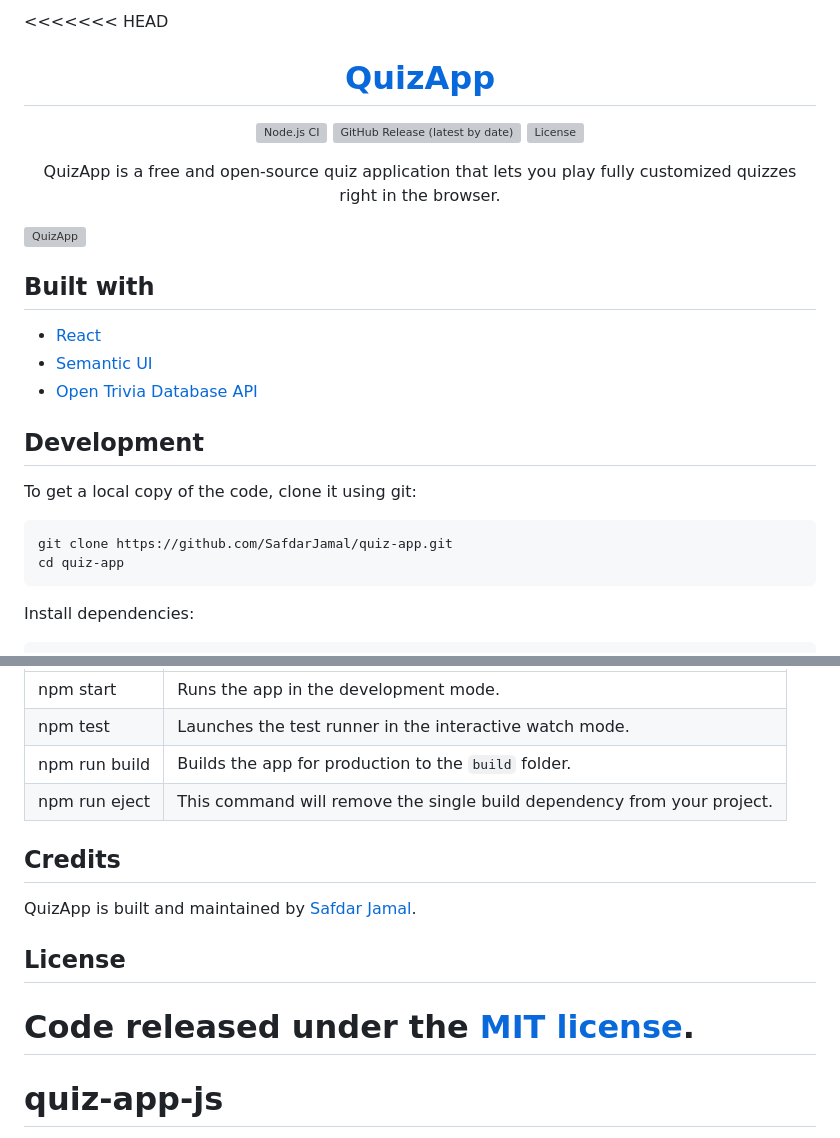
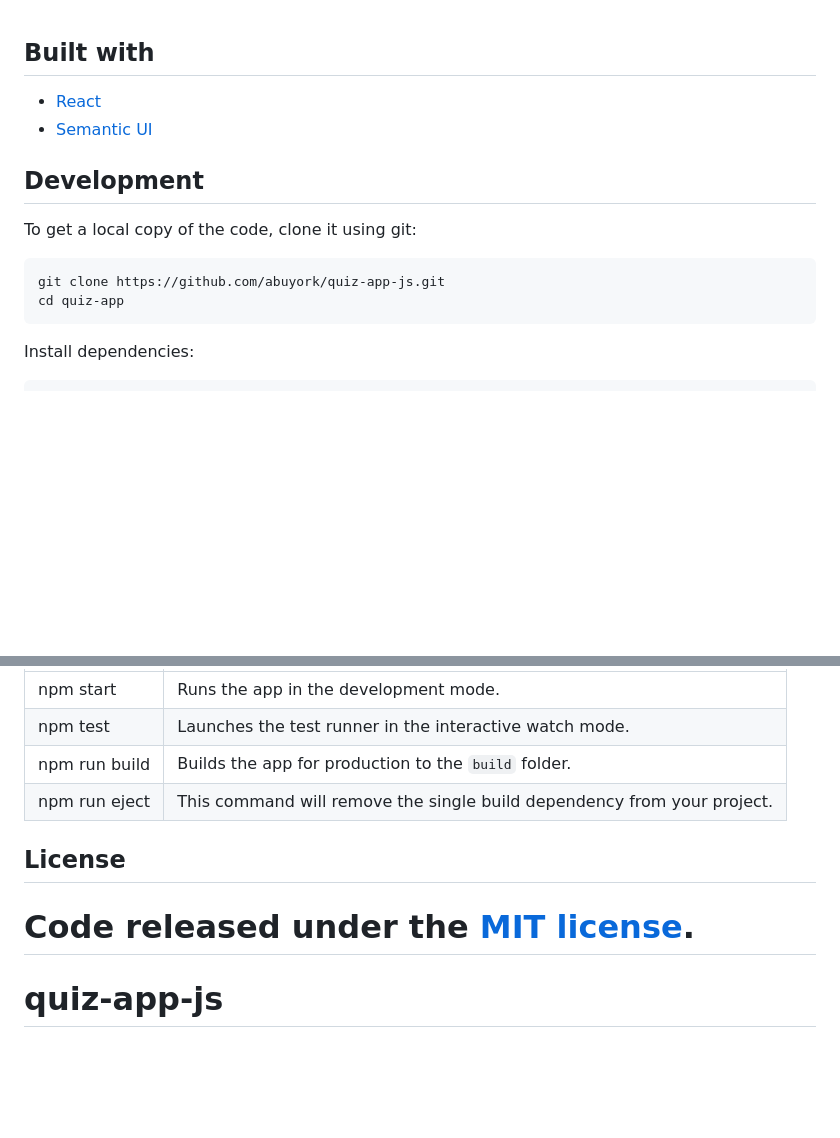
Before and after one commit to abuyork/quiz-app-js, a Markdown page: README.md, 2 parts joined by grey strips. Rendered like a GitHub page; blank space fills up the shorter version; grey boxes are pictures that could not be loaded.

````diff
--- a/README.md
+++ b/README.md
@@ -1,40 +1,14 @@
-<<<<<<< HEAD
-<h1 align="center">
-  <a href="https://safdarjamal.github.io/quiz-app/">
-    QuizApp
-  </a>
-</h1>
-
-<p align="center">
-  <a href="https://github.com/SafdarJamal/quiz-app/actions?query=workflow%3A%22Node.js+CI%22">
-    <img src="https://github.com/SafdarJamal/quiz-app/workflows/Node.js%20CI/badge.svg" alt="Node.js CI" />
-  </a>
-  <a href="https://github.com/SafdarJamal/quiz-app/releases">
-    <img src="https://img.shields.io/github/v/release/SafdarJamal/quiz-app" alt="GitHub Release (latest by date)" />
-  </a>
-  <a href="https://github.com/SafdarJamal/quiz-app/blob/master/LICENSE">
-    <img src="https://img.shields.io/github/license/SafdarJamal/quiz-app" alt="License" />
-  </a>
-</p>
-
-<p align="center">
-  QuizApp is a free and open-source quiz application that lets you play fully customized quizzes right in the browser.
-</p>
-
-![QuizApp](https://github.com/SafdarJamal/quiz-app/assets/48409548/22e9696d-bab4-4aa5-a028-4a4f9ce71777)
-
 ## Built with
 
 - [React](http://react.dev)
 - [Semantic UI](https://semantic-ui.com)
-- [Open Trivia Database API](https://opentdb.com/api_config.php)
 
 ## Development
 
 To get a local copy of the code, clone it using git:
 
 ```
-git clone https://github.com/SafdarJamal/quiz-app.git
+git clone https://github.com/abuyork/quiz-app-js.git
 cd quiz-app
 ```
 
@@ -63,14 +37,11 @@ In this project, you can run the following scripts:
 | npm run build | Builds the app for production to the `build` folder.                    |
 | npm run eject | This command will remove the single build dependency from your project. |
 
-## Credits
-
-QuizApp is built and maintained by [Safdar Jamal](https://safdarjamal.github.io).
-
 ## License
 
 Code released under the [MIT license](https://github.com/SafdarJamal/quiz-app/blob/master/LICENSE).
 =======
+
 # quiz-app-js
 ![Main-Page](https://github.com/user-attachments/assets/dd8dfe8d-c5b3-4bfc-af19-fb9866a26408)
 ![Category](https://github.com/user-attachments/assets/cb0690a1-f1c1-4db8-aa22-b595696158ad)
````
